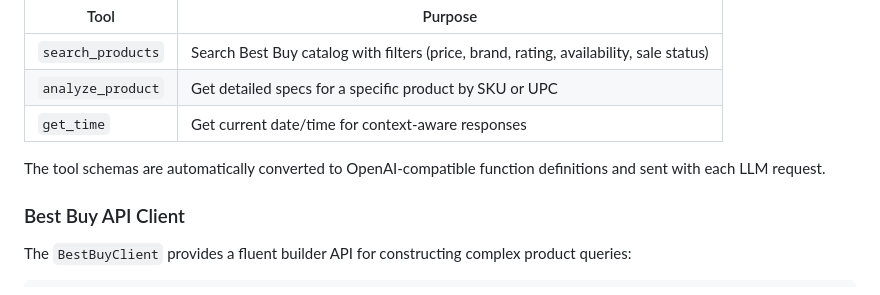
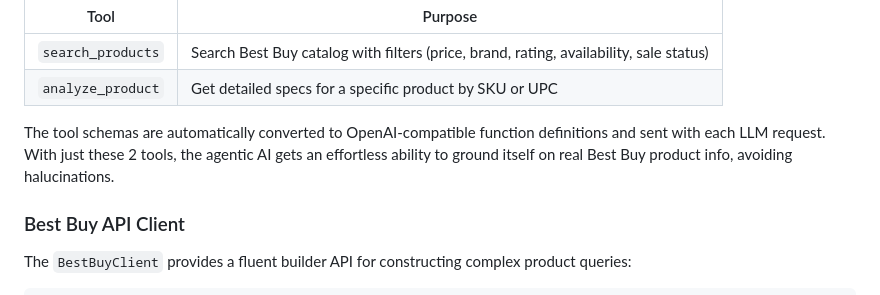
Before and after one commit to Void-n-Null/Imagine-App, a Markdown page: README.md, the part around the change. GitHub-like rendering.

Commit message:
Update README to clarify tool functionalities and enhance context for agentic AI capabilities

```diff
--- a/README.md
+++ b/README.md
@@ -100,9 +100,9 @@ Available tools:
 |------|---------|
 | `search_products` | Search Best Buy catalog with filters (price, brand, rating, availability, sale status) |
 | `analyze_product` | Get detailed specs for a specific product by SKU or UPC |
-| `get_time` | Get current date/time for context-aware responses |
 
-The tool schemas are automatically converted to OpenAI-compatible function definitions and sent with each LLM request.
+
+The tool schemas are automatically converted to OpenAI-compatible function definitions and sent with each LLM request. With just these 2 tools, the agentic AI gets an effortless ability to ground itself on real Best Buy product info, avoiding halucinations.
 
 ### Best Buy API Client
 
```
